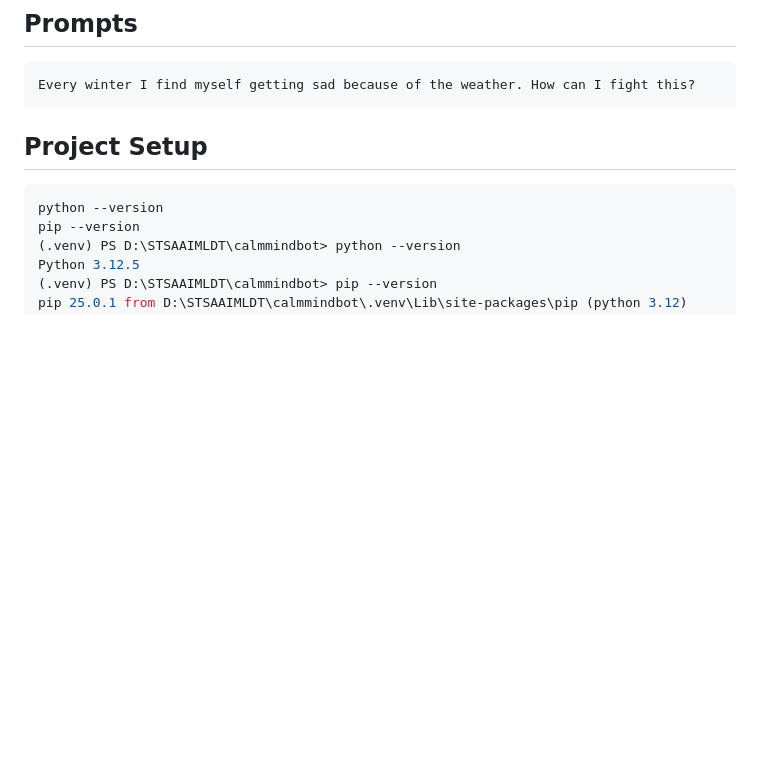
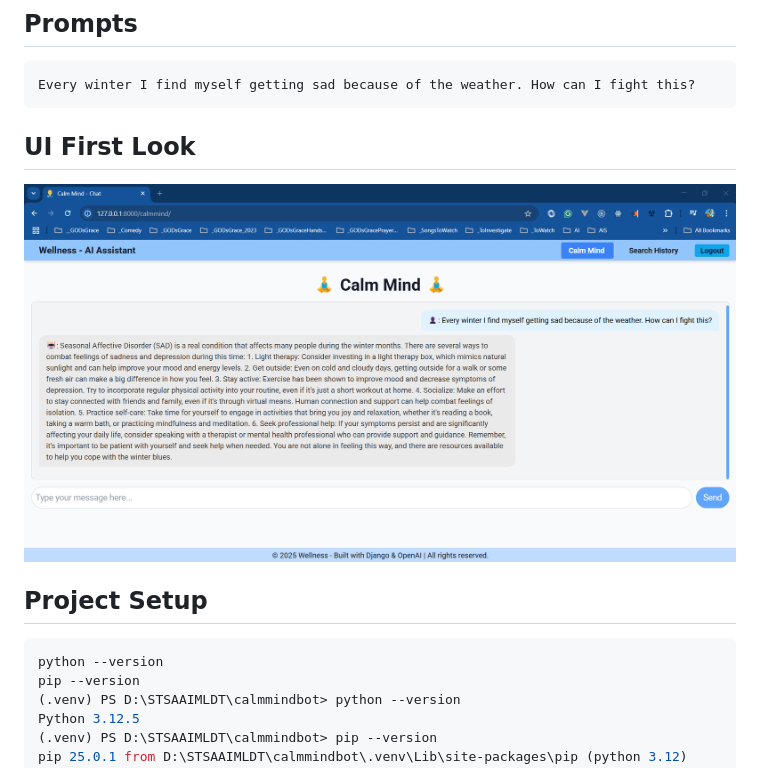
Before and after one commit to Swamy-s-Tech-Skills-Academy-AI-ML-Data/calmmindbot, a Markdown page: README.md, the part around the change. Drawn GitHub-style; pictures changed too: docs/images/UIFirstLook.PNG (added); blank space fills up the shorter version.

````diff
--- a/README.md
+++ b/README.md
@@ -17,6 +17,10 @@ A Django-based AI-powered mental health counseling chatbot using OpenAI.
 ```text
 Every winter I find myself getting sad because of the weather. How can I fight this?
 ```
+
+## UI First Look
+
+![UI First Look](./docs/images/UIFirstLook.PNG)
 
 ## Project Setup
 
````
Also changed, not shown: docs/CalmMindBotIPyNb.md (renamed from CalmMindBotIPyNb.md).
